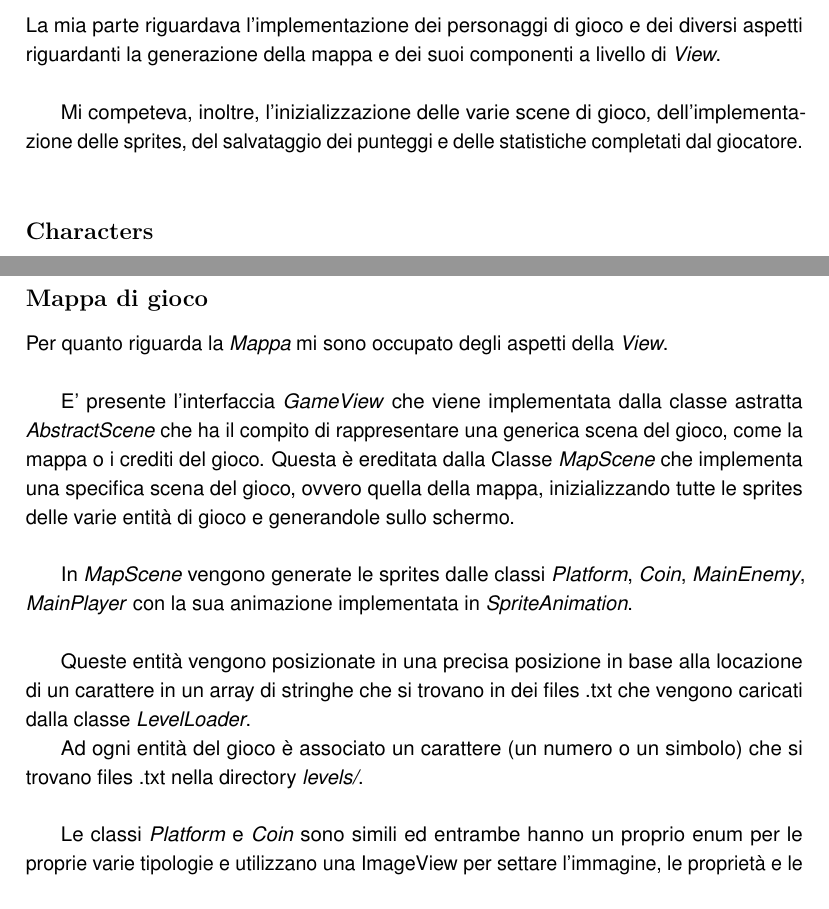
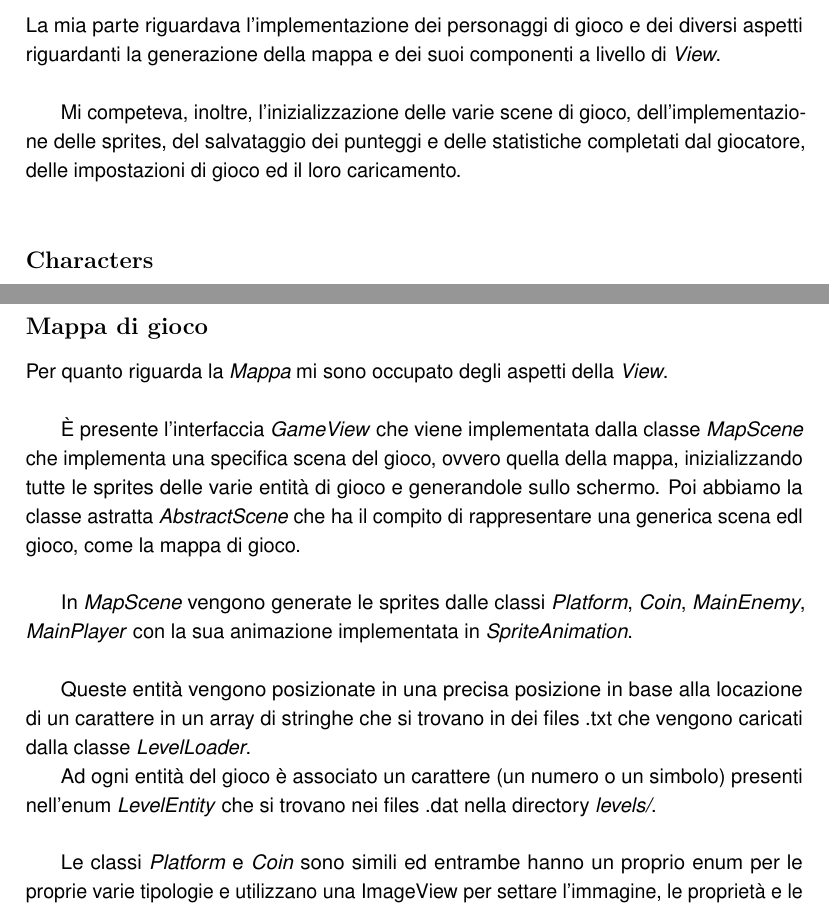
Before and after one commit to Pensilina14/bullet-ballet, a LaTeX document (Documentation/relazione/main.tex, which reads Documentation/relazione/Design.tex): two parts of pages 18 and 20 of 37, joined at a grey line, cut so that both start at the same text. Compiled offline with pdfLaTeX.

Commit message:
Update relazione

```diff
--- a/Documentation/relazione/Design.tex
+++ b/Documentation/relazione/Design.tex
@@ -379,7 +379,7 @@ Le collisioni vengono considerate come degli eventi insieme all'evento di game o
 
 \textsf{\small La mia parte riguardava l'implementazione dei personaggi di gioco e dei diversi aspetti riguardanti la generazione della mappa e dei suoi componenti a livello di \emph{View}.}\\
 
-\textsf{\small Mi competeva, inoltre, l'inizializzazione delle varie scene di gioco, dell'implementazione delle sprites, del salvataggio dei punteggi e delle statistiche completati dal giocatore.}\\
+\textsf{\small Mi competeva, inoltre, l'inizializzazione delle varie scene di gioco, dell'implementazione delle sprites, del salvataggio dei punteggi e delle statistiche completati dal giocatore, delle impostazioni di gioco ed il loro caricamento.}\\
 %della generazione della mappa a livello di \emph{View}.}\\
 
 \subsubsection*{Characters}
@@ -404,13 +404,13 @@ Le collisioni vengono considerate come degli eventi insieme all'evento di game o
 
 \textsf{\small Per quanto riguarda la \emph{Mappa} mi sono occupato degli aspetti della \emph{View}.}\\
 
-\textsf{\small E' presente l'interfaccia \emph{GameView} che viene implementata dalla classe astratta \emph{AbstractScene} che ha il compito di rappresentare una generica scena del gioco, come la mappa o i crediti del gioco. Questa è ereditata dalla Classe \emph{MapScene} che implementa una specifica scena del gioco, ovvero quella della mappa, inizializzando tutte le sprites delle varie entità di gioco e generandole sullo schermo.}\\
+\textsf{\small È presente l'interfaccia \emph{GameView} che viene implementata dalla classe \emph{MapScene} che implementa una specifica scena del gioco, ovvero quella della mappa, inizializzando tutte le sprites delle varie entità di gioco e generandole sullo schermo. Poi abbiamo la classe astratta \emph{AbstractScene} che ha il compito di rappresentare una generica scena edl gioco, come la mappa di gioco.} \\
 
 \textsf{\small In \emph{MapScene} vengono generate le sprites dalle classi \emph{Platform}, \emph{Coin}, \emph{MainEnemy}, \emph{MainPlayer} con la sua animazione implementata in \emph{SpriteAnimation}.}\\
 
 \textsf{\small Queste entità vengono posizionate in una precisa posizione in base alla locazione di un carattere in un array di stringhe che si trovano in dei files .txt che vengono caricati dalla classe \emph{LevelLoader}.} %TODO: sistemare, scrivere meglio.
 
-\textsf{\small Ad ogni entità del gioco è associato un carattere (un numero o un simbolo) che si trovano files .txt nella directory \emph{levels/}.}\\ %TODO: anche qui.
+\textsf{\small Ad ogni entità del gioco è associato un carattere (un numero o un simbolo) presenti nell'enum \emph{LevelEntity} che si trovano nei files .dat nella directory \emph{levels/}.}\\
 
 \textsf{\small Le classi \emph{Platform} e \emph{Coin} sono simili ed entrambe hanno un proprio enum per le proprie varie tipologie e utilizzano una ImageView per settare l'immagine, le proprietà e le posizioni sullo schermo.}\\
 
```
Also changed, not shown: Documentation/relazione/main.pdf.
